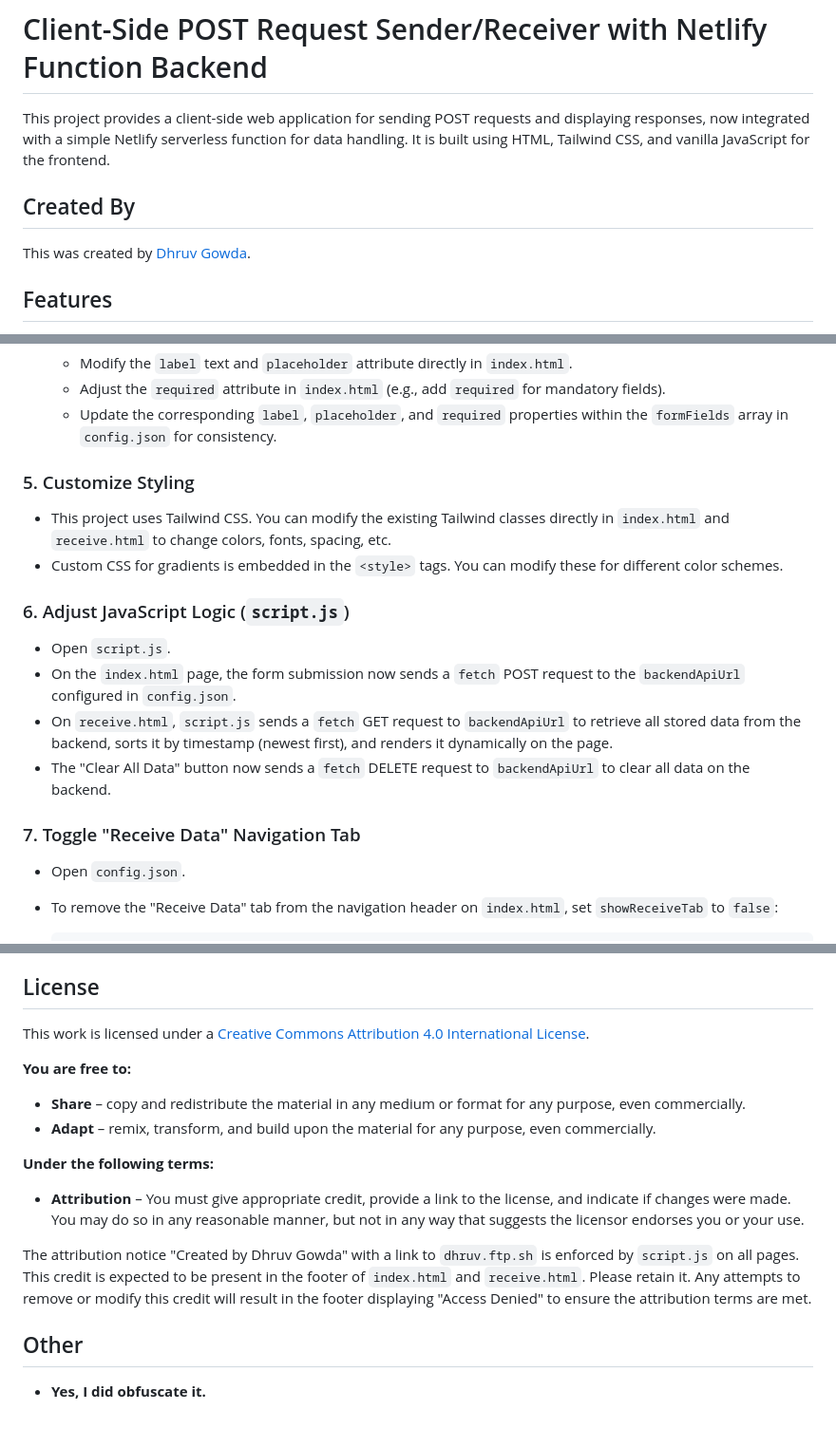
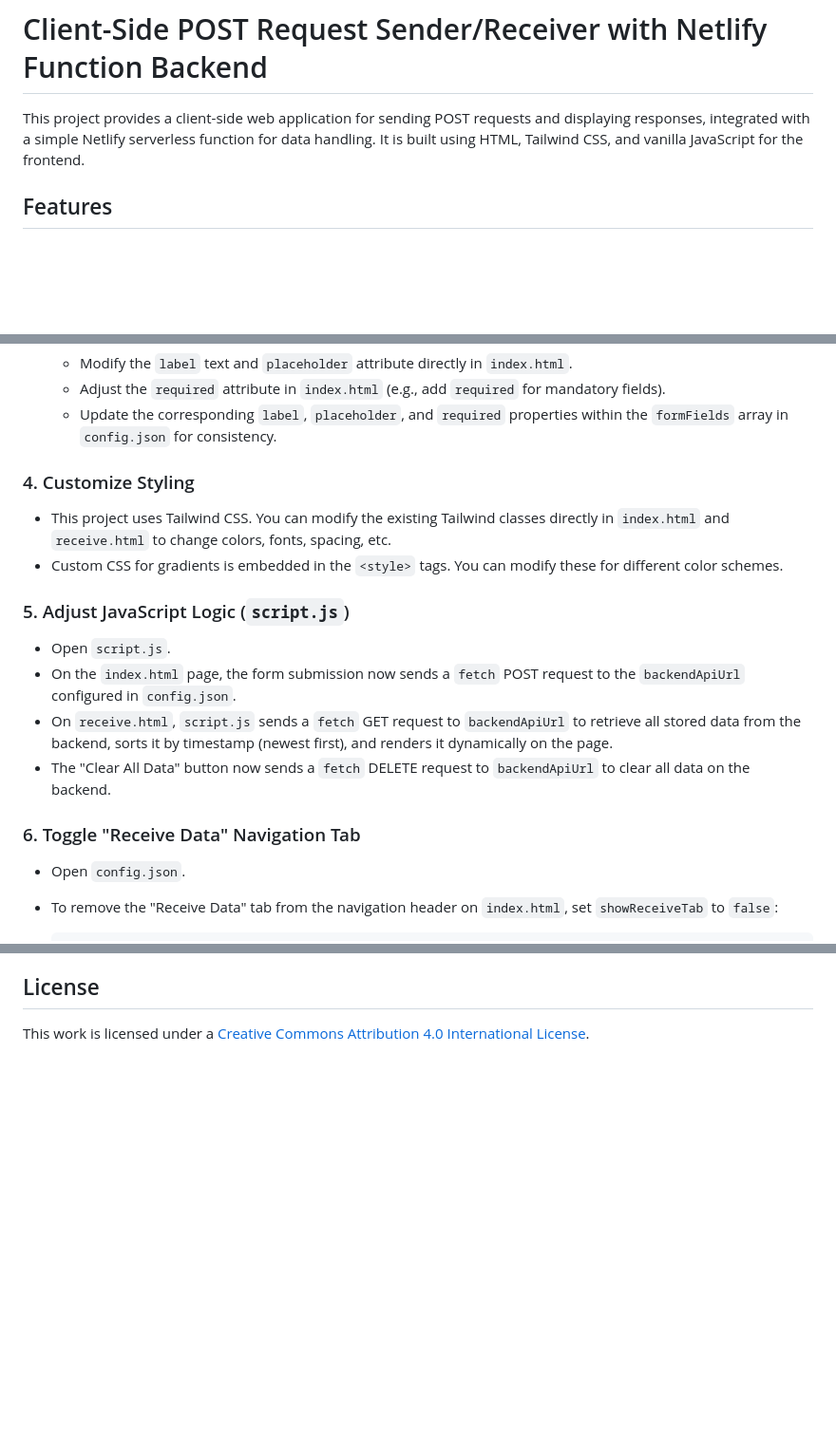
Before and after one commit to dgpersonalstuff/postsenderandreciever, a Markdown page: README.md, 3 parts joined by grey strips. Shown at 95% size. GitHub-like rendering; blank space fills up the shorter version.

Commit message:
feat: update README.md

```diff
--- a/README.md
+++ b/README.md
@@ -1,10 +1,6 @@
 # Client-Side POST Request Sender/Receiver with Netlify Function Backend
 
-This project provides a client-side web application for sending POST requests and displaying responses, now integrated with a simple Netlify serverless function for data handling. It is built using HTML, Tailwind CSS, and vanilla JavaScript for the frontend.
-
-## Created By
-
-This was created by [Dhruv Gowda](dhruv.ftp.sh).
+This project provides a client-side web application for sending POST requests and displaying responses, integrated with a simple Netlify serverless function for data handling. It is built using HTML, Tailwind CSS, and vanilla JavaScript for the frontend.
 
 ## Features
 
@@ -95,19 +87,19 @@ The input fields for the POST request form are defined directly in `index.html`.
     *   Adjust the `required` attribute in `index.html` (e.g., add `required` for mandatory fields).
     *   Update the corresponding `label`, `placeholder`, and `required` properties within the `formFields` array in `config.json` for consistency.
 
-### 5. Customize Styling
+### 4. Customize Styling
 
 *   This project uses Tailwind CSS. You can modify the existing Tailwind classes directly in `index.html` and `receive.html` to change colors, fonts, spacing, etc.
 *   Custom CSS for gradients is embedded in the `<style>` tags. You can modify these for different color schemes.
 
-### 6. Adjust JavaScript Logic (`script.js`)
+### 5. Adjust JavaScript Logic (`script.js`)
 
 *   Open `script.js`.
 *   On the `index.html` page, the form submission now sends a `fetch` POST request to the `backendApiUrl` configured in `config.json`.
 *   On `receive.html`, `script.js` sends a `fetch` GET request to `backendApiUrl` to retrieve all stored data from the backend, sorts it by timestamp (newest first), and renders it dynamically on the page.
 *   The "Clear All Data" button now sends a `fetch` DELETE request to `backendApiUrl` to clear all data on the backend.
 
-### 7. Toggle "Receive Data" Navigation Tab
+### 6. Toggle "Receive Data" Navigation Tab
 
 *   Open `config.json`.
 *   To remove the "Receive Data" tab from the navigation header on `index.html`, set `showReceiveTab` to `false`:
@@ -128,19 +120,3 @@ The input fields for the POST request form are defined directly in `index.html`.
 ## License
 
 This work is licensed under a [Creative Commons Attribution 4.0 International License](http://creativecommons.org/licenses/by/4.0/?ref=chooser-v1).
-
-**You are free to:**
-
-*   **Share** – copy and redistribute the material in any medium or format for any purpose, even commercially.
-*   **Adapt** – remix, transform, and build upon the material for any purpose, even commercially.
-
-**Under the following terms:**
-
-*   **Attribution** – You must give appropriate credit, provide a link to the license, and indicate if changes were made. You may do so in any reasonable manner, but not in any way that suggests the licensor endorses you or your use.
-
-The attribution notice "Created by Dhruv Gowda" with a link to `dhruv.ftp.sh` is enforced by `script.js` on all pages. This credit is expected to be present in the footer of `index.html` and `receive.html`. Please retain it. Any attempts to remove or modify this credit will result in the footer displaying "Access Denied" to ensure the attribution terms are met.
-
-
-## Other
-
-* **Yes, I did obfuscate it.**
```
Also changed, not shown: other parts of README.md (+1 -5 lines).
